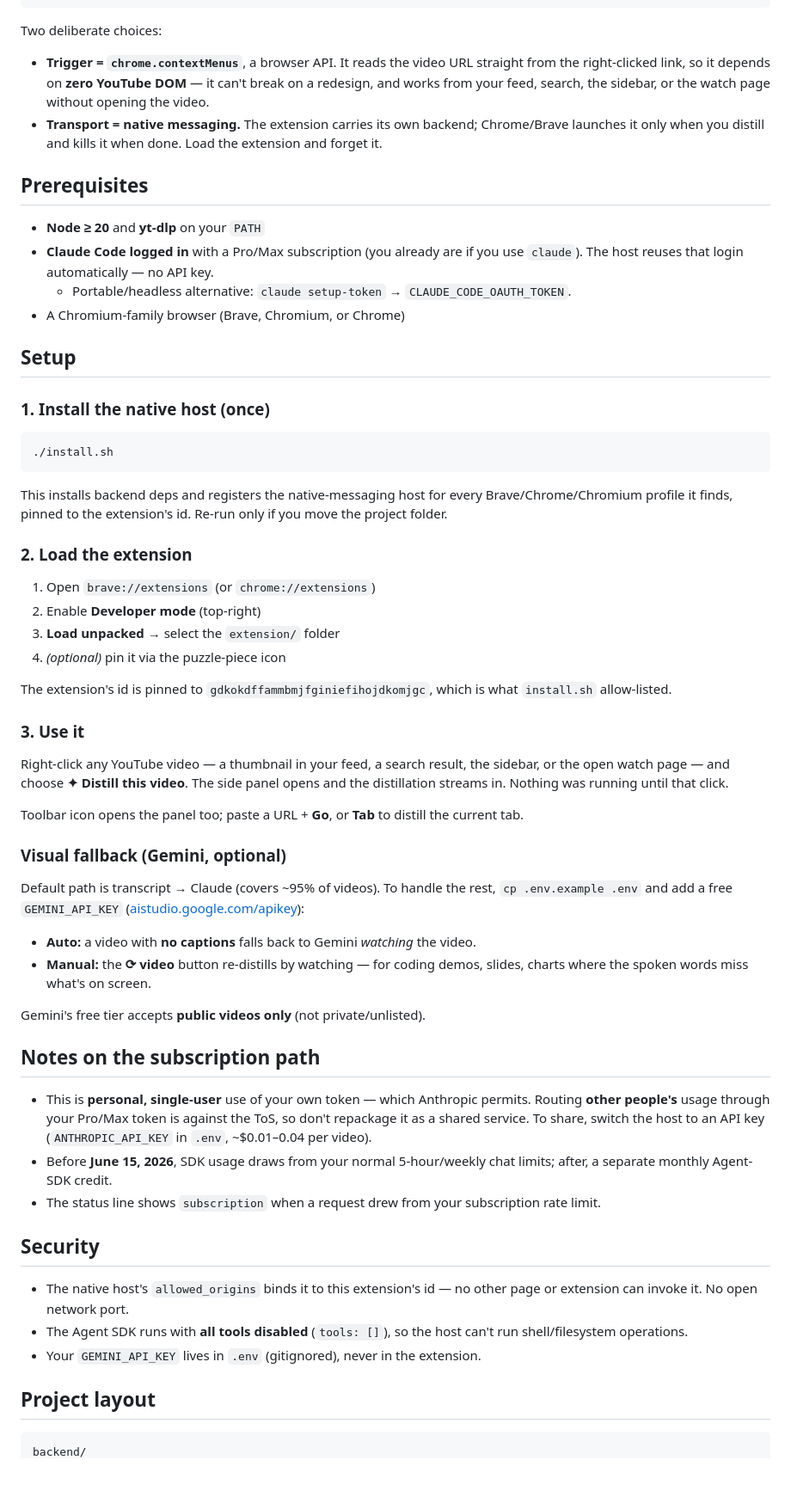
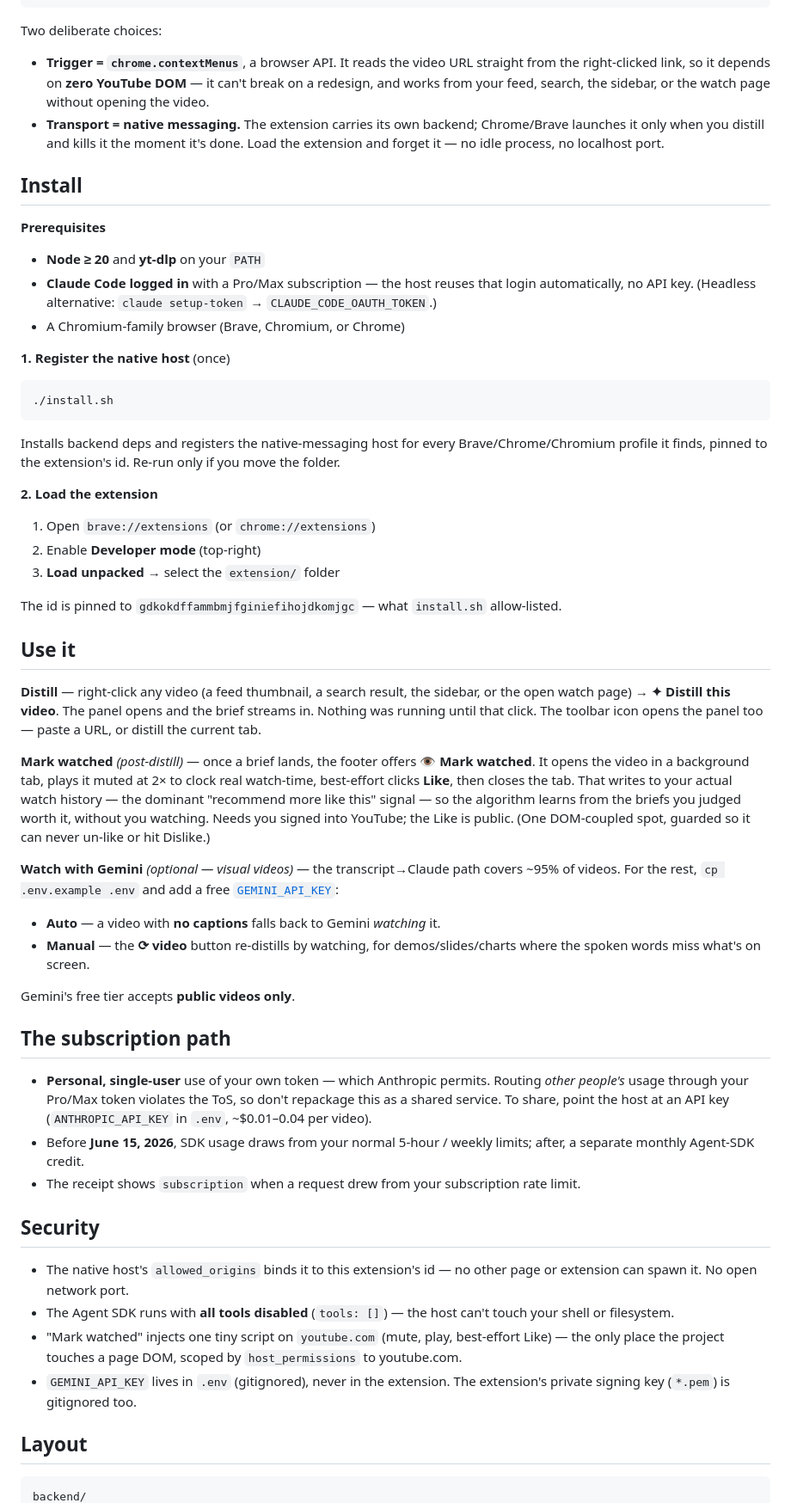
Before and after one commit to kryczkal/yt-distiller, a Markdown page: README.md, the part around one of its changes. Shown at 86% size. Rendered like a GitHub page; blank space fills up the shorter version.

Commit message:
docs: rewrite README — motivation, mark-watched, vimx-style voice

````diff
--- a/README.md
+++ b/README.md
@@ -25,63 +39,61 @@ rendered as markdown, as it streams  →  host exits. Nothing left running.
 ```
 
 Two deliberate choices:
+
 - **Trigger = `chrome.contextMenus`**, a browser API. It reads the video URL straight from the right-clicked link, so it depends on **zero YouTube DOM** — it can't break on a redesign, and works from your feed, search, the sidebar, or the watch page without opening the video.
-- **Transport = native messaging.** The extension carries its own backend; Chrome/Brave launches it only when you distill and kills it when done. Load the extension and forget it.
+- **Transport = native messaging.** The extension carries its own backend; Chrome/Brave launches it only when you distill and kills it the moment it's done. Load the extension and forget it — no idle process, no localhost port.
 
-## Prerequisites
+## Install
+
+**Prerequisites**
 
 - **Node ≥ 20** and **yt-dlp** on your `PATH`
-- **Claude Code logged in** with a Pro/Max subscription (you already are if you use `claude`). The host reuses that login automatically — no API key.
-  - Portable/headless alternative: `claude setup-token` → `CLAUDE_CODE_OAUTH_TOKEN`.
+- **Claude Code logged in** with a Pro/Max subscription — the host reuses that login automatically, no API key. (Headless alternative: `claude setup-token` → `CLAUDE_CODE_OAUTH_TOKEN`.)
 - A Chromium-family browser (Brave, Chromium, or Chrome)
 
-## Setup
-
-### 1. Install the native host (once)
+**1. Register the native host** (once)
 
 ```bash
 ./install.sh
 ```
 
-This installs backend deps and registers the native-messaging host for every Brave/Chrome/Chromium profile it finds, pinned to the extension's id. Re-run only if you move the project folder.
+Installs backend deps and registers the native-messaging host for every Brave/Chrome/Chromium profile it finds, pinned to the extension's id. Re-run only if you move the folder.
 
-### 2. Load the extension
+**2. Load the extension**
 
 1. Open `brave://extensions` (or `chrome://extensions`)
 2. Enable **Developer mode** (top-right)
 3. **Load unpacked** → select the `extension/` folder
-4. *(optional)* pin it via the puzzle-piece icon
 
-The extension's id is pinned to `gdkokdffammbmjfginiefihojdkomjgc`, which is what `install.sh` allow-listed.
+The id is pinned to `gdkokdffammbmjfginiefihojdkomjgc` — what `install.sh` allow-listed.
 
-### 3. Use it
+## Use it
 
-Right-click any YouTube video — a thumbnail in your feed, a search result, the sidebar, or the open watch page — and choose **✦ Distill this video**. The side panel opens and the distillation streams in. Nothing was running until that click.
+**Distill** — right-click any video (a feed thumbnail, a search result, the sidebar, or the open watch page) → **✦ Distill this video**. The panel opens and the brief streams in. Nothing was running until that click. The toolbar icon opens the panel too — paste a URL, or distill the current tab.
 
-Toolbar icon opens the panel too; paste a URL + **Go**, or **Tab** to distill the current tab.
+**Mark watched** *(post-distill)* — once a brief lands, the footer offers **👁 Mark watched**. It opens the video in a background tab, plays it muted at 2× to clock real watch-time, best-effort clicks **Like**, then closes the tab. That writes to your actual watch history — the dominant "recommend more like this" signal — so the algorithm learns from the briefs you judged worth it, without you watching. Needs you signed into YouTube; the Like is public. (One DOM-coupled spot, guarded so it can never un-like or hit Dislike.)
 
-### Visual fallback (Gemini, optional)
+**Watch with Gemini** *(optional — visual videos)* — the transcript→Claude path covers ~95% of videos. For the rest, `cp .env.example .env` and add a free [`GEMINI_API_KEY`](https://aistudio.google.com/apikey):
 
-Default path is transcript → Claude (covers ~95% of videos). To handle the rest, `cp .env.example .env` and add a free `GEMINI_API_KEY` ([aistudio.google.com/apikey](https://aistudio.google.com/apikey)):
+- **Auto** — a video with **no captions** falls back to Gemini *watching* it.
+- **Manual** — the **⟳ video** button re-distills by watching, for demos/slides/charts where the spoken words miss what's on screen.
 
-- **Auto:** a video with **no captions** falls back to Gemini *watching* the video.
-- **Manual:** the **⟳ video** button re-distills by watching — for coding demos, slides, charts where the spoken words miss what's on screen.
+Gemini's free tier accepts **public videos only**.
 
-Gemini's free tier accepts **public videos only** (not private/unlisted).
+## The subscription path
 
-## Notes on the subscription path
-
-- This is **personal, single-user** use of your own token — which Anthropic permits. Routing **other people's** usage through your Pro/Max token is against the ToS, so don't repackage it as a shared service. To share, switch the host to an API key (`ANTHROPIC_API_KEY` in `.env`, ~$0.01–0.04 per video).
-- Before **June 15, 2026**, SDK usage draws from your normal 5-hour/weekly chat limits; after, a separate monthly Agent-SDK credit.
-- The status line shows `subscription` when a request drew from your subscription rate limit.
+- **Personal, single-user** use of your own token — which Anthropic permits. Routing *other people's* usage through your Pro/Max token violates the ToS, so don't repackage this as a shared service. To share, point the host at an API key (`ANTHROPIC_API_KEY` in `.env`, ~$0.01–0.04 per video).
+- Before **June 15, 2026**, SDK usage draws from your normal 5-hour / weekly limits; after, a separate monthly Agent-SDK credit.
+- The receipt shows `subscription` when a request drew from your subscription rate limit.
 
 ## Security
 
-- The native host's `allowed_origins` binds it to this extension's id — no other page or extension can invoke it. No open network port.
-- The Agent SDK runs with **all tools disabled** (`tools: []`), so the host can't run shell/filesystem operations.
-- Your `GEMINI_API_KEY` lives in `.env` (gitignored), never in the extension.
+- The native host's `allowed_origins` binds it to this extension's id — no other page or extension can spawn it. No open network port.
+- The Agent SDK runs with **all tools disabled** (`tools: []`) — the host can't touch your shell or filesystem.
+- "Mark watched" injects one tiny script on `youtube.com` (mute, play, best-effort Like) — the only place the project touches a page DOM, scoped by `host_permissions` to youtube.com.
+- `GEMINI_API_KEY` lives in `.env` (gitignored), never in the extension. The extension's private signing key (`*.pem`) is gitignored too.
 
-## Project layout
+## Layout
 
 ```
 backend/
````
Also changed, not shown: other parts of README.md (+38 -19 lines).
